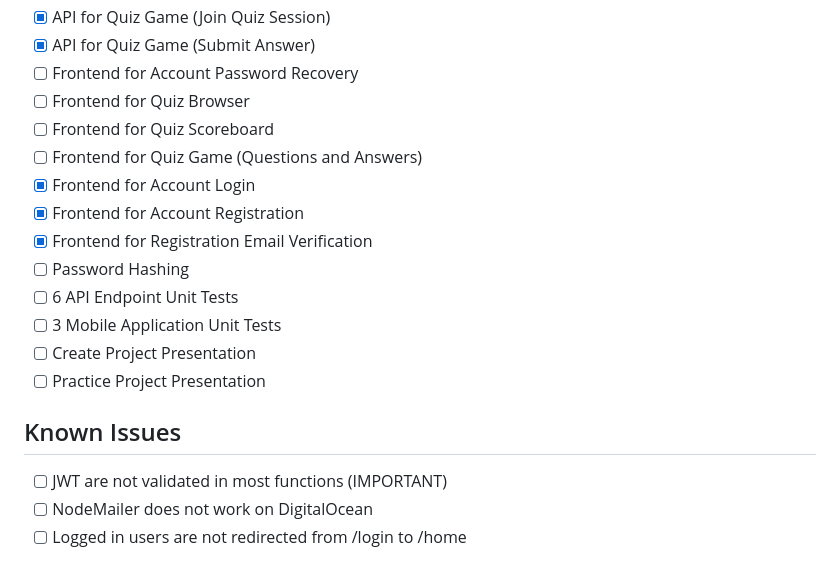
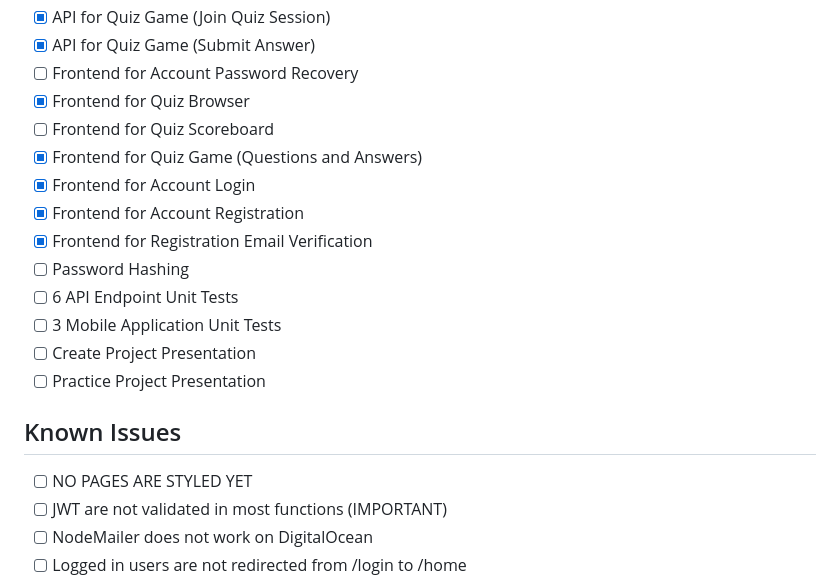
Before and after one commit to Salmoness/large-project, a Markdown page: TODO.md, the part around the change. Drawn GitHub-style.

Commit message:
updated TODO

```diff
--- a/TODO.md
+++ b/TODO.md
@@ -20,9 +20,9 @@
 - [x] API for Quiz Game (Join Quiz Session)
 - [x] API for Quiz Game (Submit Answer)
 - [ ] Frontend for Account Password Recovery
-- [ ] Frontend for Quiz Browser
+- [x] Frontend for Quiz Browser
 - [ ] Frontend for Quiz Scoreboard
-- [ ] Frontend for Quiz Game (Questions and Answers)
+- [x] Frontend for Quiz Game (Questions and Answers)
 - [x] Frontend for Account Login
 - [x] Frontend for Account Registration
 - [x] Frontend for Registration Email Verification
@@ -34,6 +34,7 @@
 
 ## Known Issues
 
+- [ ] NO PAGES ARE STYLED YET
 - [ ] JWT are not validated in most functions (IMPORTANT)
 - [ ] NodeMailer does not work on DigitalOcean
 - [ ] Logged in users are not redirected from /login to /home
```
